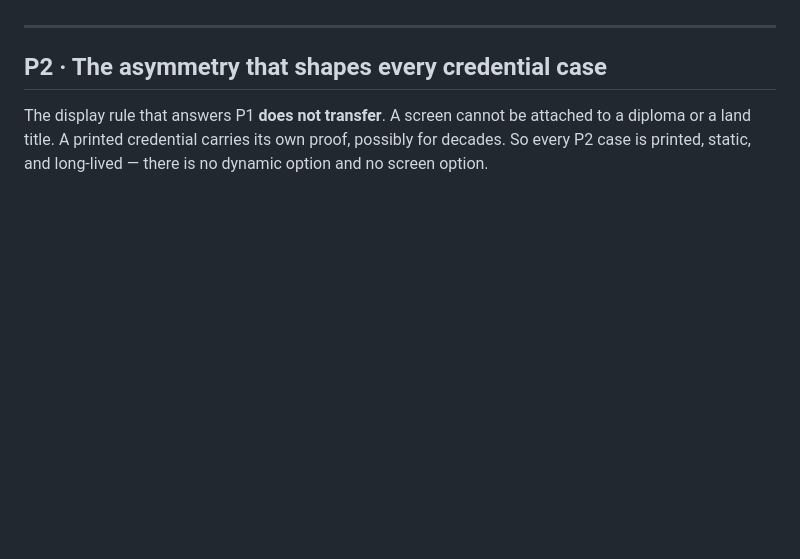
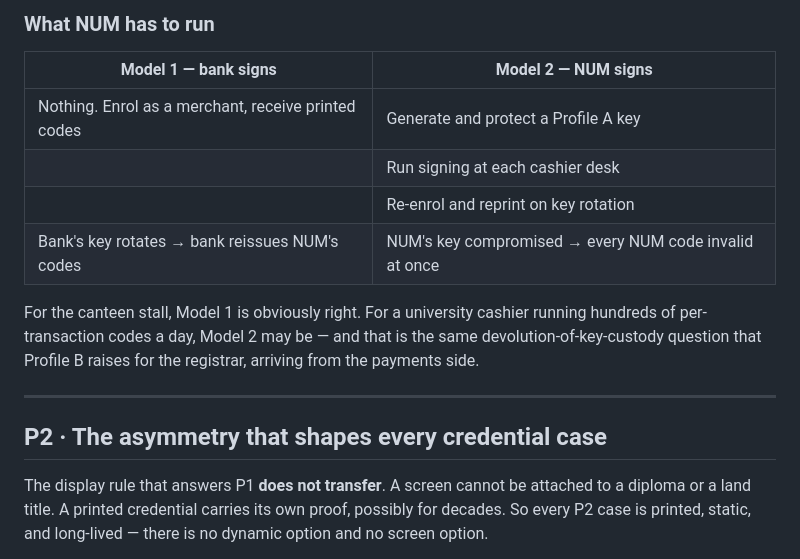
Before and after one commit to sengtha/QRSeal, a Markdown page: docs/USE-CASES.md, the part around one of its changes. Drawn GitHub-style; blank space fills up the shorter version.

```diff
--- a/docs/USE-CASES.md
+++ b/docs/USE-CASES.md
@@ -236,3 +327,16 @@ document does not propose one.
+### What NUM has to run
+
+| Model 1 — bank signs | Model 2 — NUM signs |
+|---|---|
+| Nothing. Enrol as a merchant, receive printed codes | Generate and protect a Profile A key |
+| | Run signing at each cashier desk |
+| | Re-enrol and reprint on key rotation |
+| Bank's key rotates → bank reissues NUM's codes | NUM's key compromised → every NUM code invalid at once |
+
+For the canteen stall, Model 1 is obviously right. For a university cashier
+running hundreds of per-transaction codes a day, Model 2 may be — and that is
+the same devolution-of-key-custody question that Profile B raises for the
+registrar, arriving from the payments side.
 
 ---
 
```
Also changed, not shown: other parts of docs/USE-CASES.md (+91 -0 lines).
